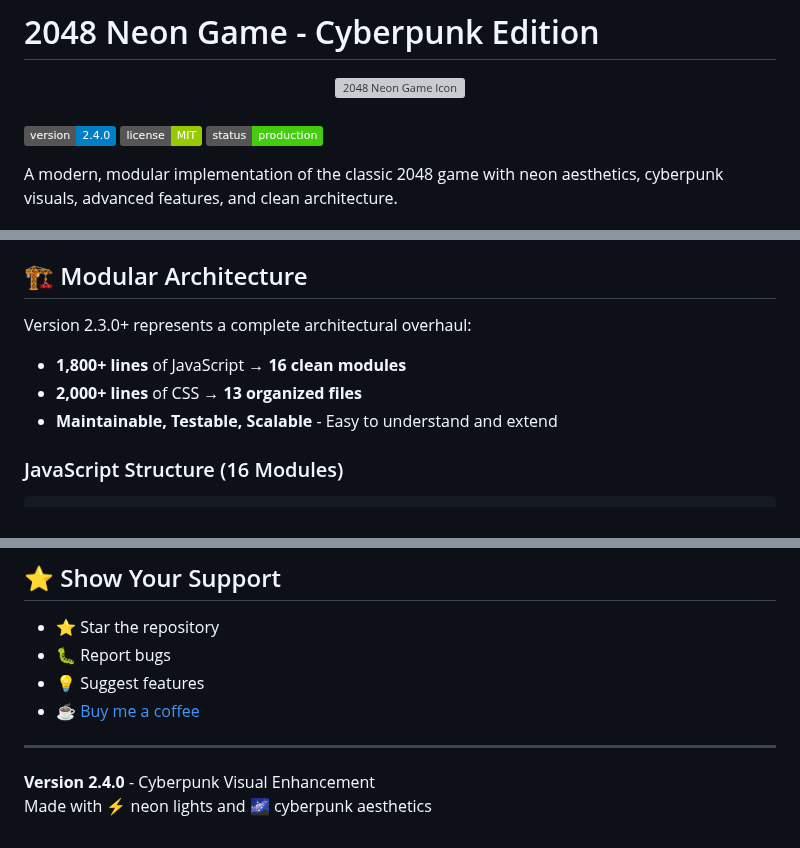
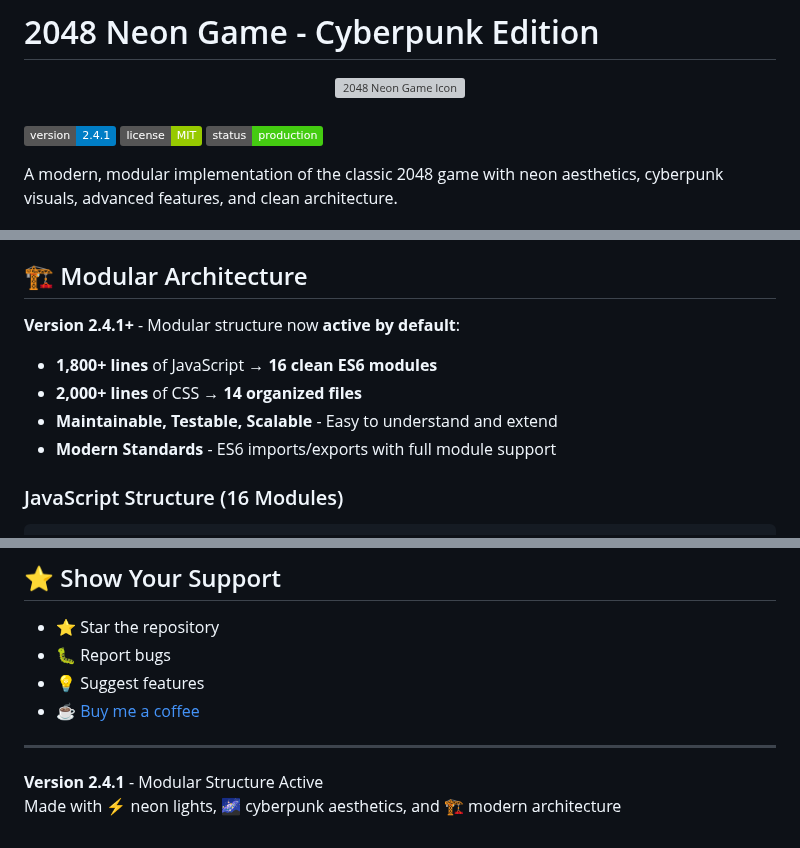
Before and after one commit to aethrox/2048-neon, a Markdown page: README.md, 3 parts joined by grey strips. Rendered like a GitHub page; badges without logos; grey boxes are pictures that could not be loaded.

Commit message:
Update README for version 2.4.1 and modular changes
README updated to reflect version 2.4.1, highlighting that modular architecture is now active by default. Adjusted module and CSS file counts, clarified ES6 module requirements, and enhanced description of modern standards and project aesthetics.

```diff
--- a/README.md
+++ b/README.md
@@ -5,7 +5,7 @@
   <br><br>
 </div>
 
-![Version](https://img.shields.io/badge/version-2.4.0-blue)
+![Version](https://img.shields.io/badge/version-2.4.1-blue)
 ![License](https://img.shields.io/badge/license-MIT-green)
 ![Status](https://img.shields.io/badge/status-production-brightgreen)
 
@@ -34,10 +34,11 @@ A modern, modular implementation of the classic 2048 game with neon aesthetics,
 
 ## 🏗️ Modular Architecture
 
-Version 2.3.0+ represents a complete architectural overhaul:
-- **1,800+ lines** of JavaScript → **16 clean modules**
-- **2,000+ lines** of CSS → **13 organized files**
+**Version 2.4.1+** - Modular structure now **active by default**:
+- **1,800+ lines** of JavaScript → **16 clean ES6 modules**
+- **2,000+ lines** of CSS → **14 organized files**
 - **Maintainable, Testable, Scalable** - Easy to understand and extend
+- **Modern Standards** - ES6 imports/exports with full module support
 
 ### JavaScript Structure (16 Modules)
 
@@ -211,5 +212,5 @@ vercel --prod
 
 ---
 
-**Version 2.4.0** - Cyberpunk Visual Enhancement
-Made with ⚡ neon lights and 🌌 cyberpunk aesthetics
+**Version 2.4.1** - Modular Structure Active
+Made with ⚡ neon lights, 🌌 cyberpunk aesthetics, and 🏗️ modern architecture
```
Also changed, not shown: other parts of README.md (+1 -1 lines).
